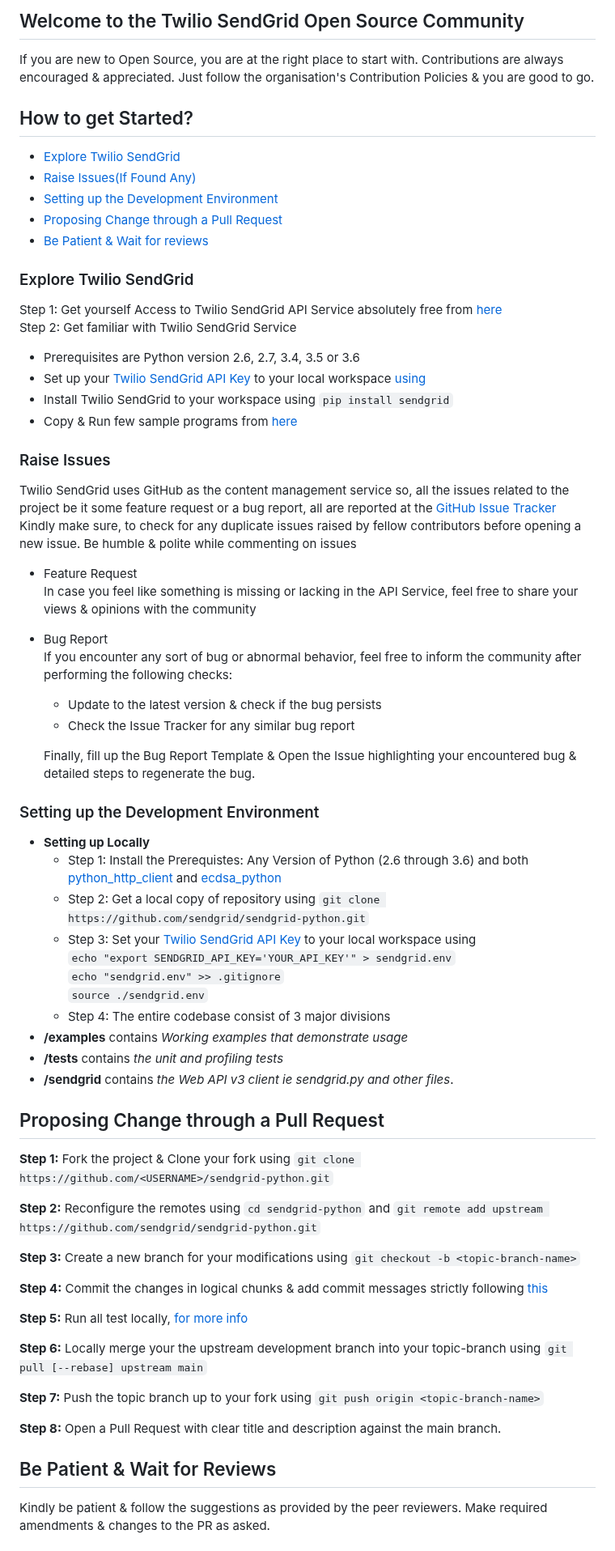
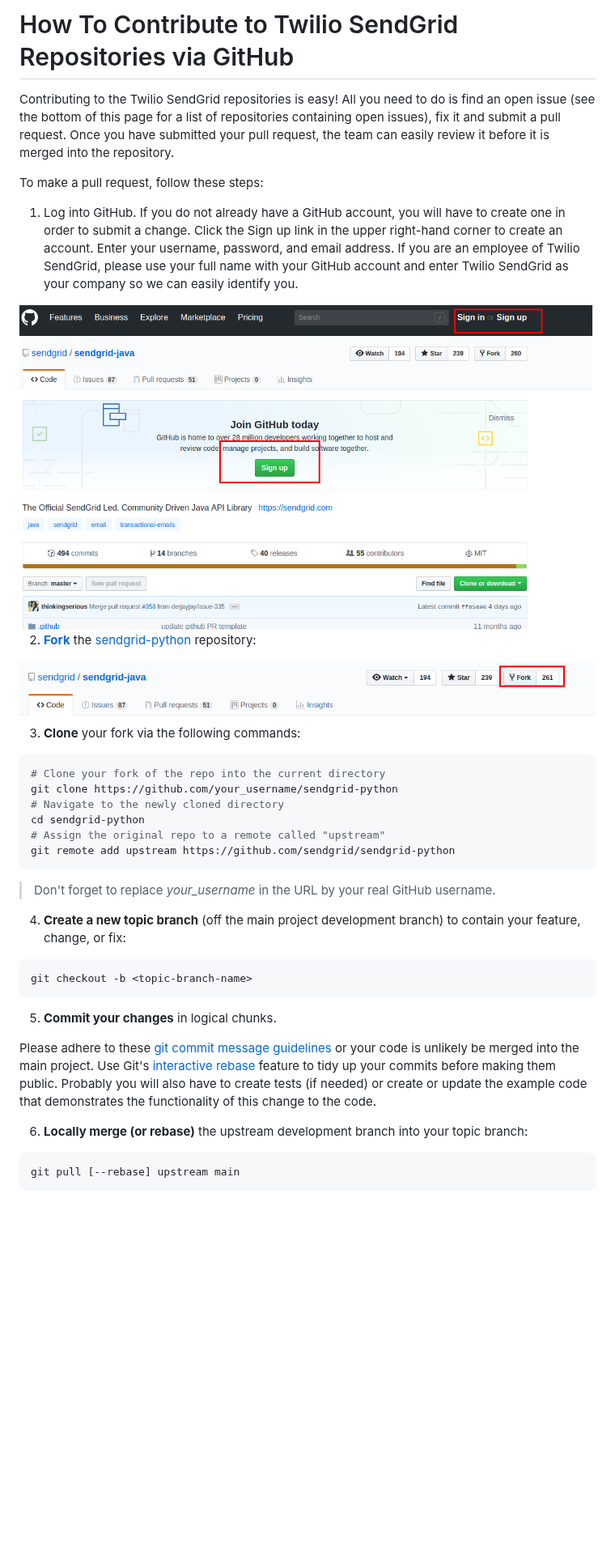
Before and after one commit to sendgrid/sendgrid-python, a Markdown page: FIRST_TIMERS.md, the part around one of its changes. Shown at 81% size. GitHub-like rendering; pictures changed too: static/img/github-fork.png (added), static/img/github-sign-up.png (added); blank space fills up the shorter version.

Commit message:
docs: clean up and reconcile first timers documentation

````diff
--- a/FIRST_TIMERS.md
+++ b/FIRST_TIMERS.md
@@ -1,68 +1,42 @@
-## Welcome to the Twilio SendGrid Open Source Community
-If you are new to Open Source, you are at the right place to start with. Contributions are always encouraged & appreciated. Just follow the organisation's Contribution Policies & you are good to go.
+# How To Contribute to Twilio SendGrid Repositories via GitHub
+Contributing to the Twilio SendGrid repositories is easy! All you need to do is find an open issue (see the bottom of this page for a list of repositories containing open issues), fix it and submit a pull request. Once you have submitted your pull request, the team can easily review it before it is merged into the repository.
 
-## How to get Started?
-- [Explore Twilio SendGrid](#explore)
-- [Raise Issues(If Found Any)](#issues)
-- [Setting up the Development Environment](#setup)
-- [Proposing Change through a Pull Request](#pr)
-- [Be Patient & Wait for reviews](#reviews)
+To make a pull request, follow these steps:
 
-<a name="explore"></a>
-### Explore Twilio SendGrid
-Step 1: Get yourself Access to Twilio SendGrid API Service absolutely free from [here](https://sendgrid.com/free/?source=sendgrid-python) \
-Step 2: Get familiar with Twilio SendGrid Service
-- Prerequisites are Python version 2.6, 2.7, 3.4, 3.5 or 3.6
-- Set up your [Twilio SendGrid API Key](https://app.sendgrid.com/settings/api_keys) to your local workspace [using](https://github.com/sendgrid/sendgrid-python#setup-environment-variables)
-- Install Twilio SendGrid to your workspace using `pip install sendgrid`
-- Copy & Run few sample programs from [here](https://github.com/sendgrid/sendgrid-python#hello-email)
+1. Log into GitHub. If you do not already have a GitHub account, you will have to create one in order to submit a change. Click the Sign up link in the upper right-hand corner to create an account. Enter your username, password, and email address. If you are an employee of Twilio SendGrid, please use your full name with your GitHub account and enter Twilio SendGrid as your company so we can easily identify you.
 
-<a name="issues"></a>
-### Raise Issues
-Twilio SendGrid uses GitHub as the content management service so, all the issues related to the project be it some feature request or a bug report, all are reported at the [GitHub Issue Tracker](https://github.com/sendgrid/sendgrid-python/issues)\
-Kindly make sure, to check for any duplicate issues raised by fellow contributors before opening a new issue. Be humble & polite while commenting on issues
-- Feature Request\
-  In case you feel like something is missing or lacking in the API Service, feel free to share your views & opinions with the community
-- Bug Report\
-  If you encounter any sort of bug or abnormal behavior, feel free to inform the community after performing the following checks:
-  - Update to the latest version & check if the bug persists
-  - Check the Issue Tracker for any similar bug report
+<img src="/static/img/github-sign-up.png" width="800">
 
-  Finally, fill up the Bug Report Template & Open the Issue highlighting your encountered bug & detailed steps to regenerate the bug.
+2. __[Fork](https://help.github.com/fork-a-repo/)__ the [sendgrid-python](https://github.com/sendgrid/sendgrid-python) repository:
 
-<a name="setup"></a>
-### Setting up the Development Environment
-- **Setting up Locally**
-  - Step 1: Install the Prerequistes: Any Version of Python (2.6 through 3.6) and both [python_http_client](https://github.com/sendgrid/python-http-client) and [ecdsa_python](https://github.com/starkbank/ecdsa-python)
-  - Step 2: Get a local copy of repository using `git clone https://github.com/sendgrid/sendgrid-python.git`
-  - Step 3: Set your [Twilio SendGrid API Key](https://app.sendgrid.com/settings/api_keys) to your local workspace using\
-    `echo "export SENDGRID_API_KEY='YOUR_API_KEY'" > sendgrid.env`\
-    `echo "sendgrid.env" >> .gitignore`\
-    `source ./sendgrid.env`
-  - Step 4: The entire codebase consist of 3 major divisions
-- **/examples** contains *Working examples that demonstrate usage*
-- **/tests** contains *the unit and profiling tests*
-- **/sendgrid** contains *the Web API v3 client ie sendgrid.py and other files*.
+<img src="/static/img/github-fork.png" width="800">
 
-<a name="pr"></a>
-## Proposing Change through a Pull Request
-**Step 1:** Fork the project & Clone your fork using `git clone https://github.com/<USERNAME>/sendgrid-python.git`
+3. __Clone__  your fork via the following commands:
 
-**Step 2:** Reconfigure the remotes using `cd sendgrid-python` and `git remote add upstream https://github.com/sendgrid/sendgrid-python.git`
+```bash
+# Clone your fork of the repo into the current directory
+git clone https://github.com/your_username/sendgrid-python
+# Navigate to the newly cloned directory
+cd sendgrid-python
+# Assign the original repo to a remote called "upstream"
+git remote add upstream https://github.com/sendgrid/sendgrid-python
+```
 
-**Step 3:** Create a new branch for your modifications using `git checkout -b <topic-branch-name>`
+> Don't forget to replace *your_username* in the URL by your real GitHub username.
 
-**Step 4:** Commit the changes in logical chunks & add commit messages strictly following [this](http://tbaggery.com/2008/04/19/a-note-about-git-commit-messages.html)
+4. __Create a new topic branch__ (off the main project development branch) to contain your feature, change, or fix:
 
-**Step 5:** Run all test locally, [for more info](CONTRIBUTING.md#testing)
+```bash
+git checkout -b <topic-branch-name>
+```
 
-**Step 6:** Locally merge your the upstream development branch into your topic-branch using `git pull [--rebase] upstream main`
+5. __Commit your changes__ in logical chunks.
 
-**Step 7:** Push the topic branch up to your fork using `git push origin <topic-branch-name>`
+Please adhere to these [git commit message guidelines](http://tbaggery.com/2008/04/19/a-note-about-git-commit-messages.html) or your code is unlikely be merged into the main project. Use Git's [interactive rebase](https://help.github.com/articles/interactive-rebase) feature to tidy up your commits before making them public. Probably you will also have to create tests (if needed) or create or update the example code that demonstrates the functionality of this change to the code.
 
-**Step 8:** Open a Pull Request with clear title and description against the main branch.
+6. __Locally merge (or rebase)__ the upstream development branch into your topic branch:
 
-<a name="reviews"></a>
-## Be Patient & Wait for Reviews
-Kindly be patient & follow the suggestions as provided by the peer reviewers. Make required amendments & changes to the PR as asked.
+```bash
+git pull [--rebase] upstream main
+```
 
````
Also changed, not shown: other parts of FIRST_TIMERS.md (+37 -1 lines).
